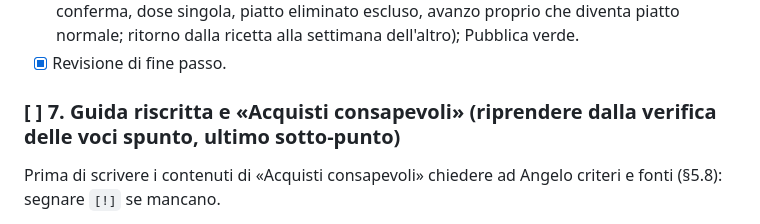
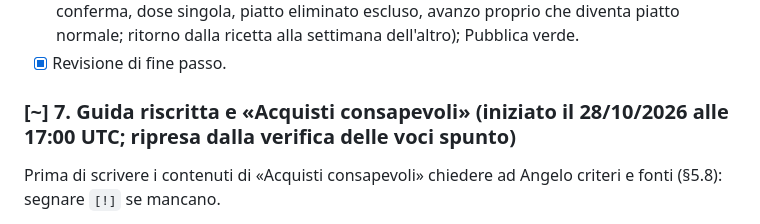
Before and after one commit to JinKanzaki90/pwa-ricettario, a Markdown page: TODO.md, the part around the change. Drawn GitHub-style.

Commit message:
Passo 7 in corso: verifica delle voci spunto
Co-Authored-By: Claude Opus 5.5 <noreply@anthropic.com>
Claude-Session: https://claude.ai/code/session_01AjiicVQ566skqM9FT3FJZd

```diff
--- a/TODO.md
+++ b/TODO.md
@@ -73,7 +73,7 @@ Settimana dal database con «Aggiungi alla settimana» dal dettaglio ricetta, so
 - [x] Verifica: nessuna migrazione nuova (schema e policy dal passo 2); con la sola chiave publishable `commenti` e `settimana` (e tutte le altre tabelle e funzioni) rispondono 401 sul progetto vero; `test/prova-app.js` superato a 360 px e desktop, chiaro e scuro, console pulita (commento altrui non modificabile e mostrato come testo, pubblica/modifica/elimina il proprio, contatore, testo vuoto rifiutato; settimana di Marta in sola lettura con avanzo, doppia dose, nota e piatto eliminato; copia di un giorno con conferma, dose singola, piatto eliminato escluso, avanzo proprio che diventa piatto normale; ritorno dalla ricetta alla settimana dell'altro); Pubblica verde.
 - [x] Revisione di fine passo.
 
-### [ ] 7. Guida riscritta e «Acquisti consapevoli» (riprendere dalla verifica delle voci spunto, ultimo sotto-punto)
+### [~] 7. Guida riscritta e «Acquisti consapevoli» (iniziato il 28/10/2026 alle 17:00 UTC; ripresa dalla verifica delle voci spunto)
 Prima di scrivere i contenuti di «Acquisti consapevoli» chiedere ad Angelo criteri e fonti (§5.8): segnare `[!]` se mancano.
 - [x] Struttura della Guida (§5.6): indice in alto con salto alle sezioni (senza cambiare l'indirizzo, che all'avvio sceglie la scheda), riassunto «In breve» all'inizio di ogni sezione, dettagli a scomparsa, fonti in fondo a ogni sezione, «Torna all'inizio della guida». Codice in `app/js/guida.js`; la Guida resta HTML statico in `index.html`.
 - [x] Testi per un'alimentazione senza carne (vegana, vegetariana, con pesce): piatto bilanciato con frequenze settimanali (Smartfood IEO), «non solo formaggio», nutrienti riscritti; indicazioni sull'integrazione vegana tolte, resta una **nota breve sulla B12** per chi mangia solo vegano; omega-3 e mercurio nel pesce (EFSA 2015); tappe per togliere la carne (prima i salumi). Tolti il riquadro «Il tuo profilo» («Solo vegano») e l'avviso B12 per tutti.
```
